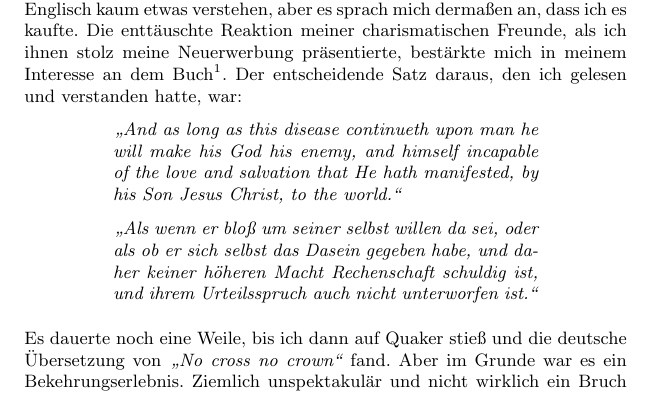
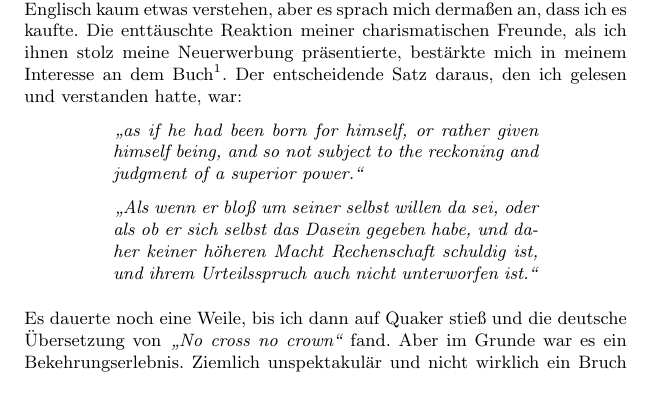
Before and after one commit to OlafRadicke/penn_okkk, a LaTeX thesis (main.tex, which reads vorwort.tex): part of page 11 of 400, cut so that both start at the same text. Compiled offline with pdfLaTeX.

Commit message:
HAMMERFEHLER im Vorwort beseitigt.

```diff
--- a/vorwort.tex
+++ b/vorwort.tex
@@ -24,9 +24,8 @@ verstanden hatte, war:
 
 \begin{center}
 \parbox{7,5cm}{
-\textit{"`And as long as this disease continueth upon man he will make his God
-his enemy, and himself incapable of the love and salvation that He hath
-manifested, by his Son Jesus Christ, to the world."'}
+\textit{"`as if he had been born for himself, or rather given himself being,
+and so not subject to the reckoning and judgment of a superior power."'}
 
 \medskip
 
```
